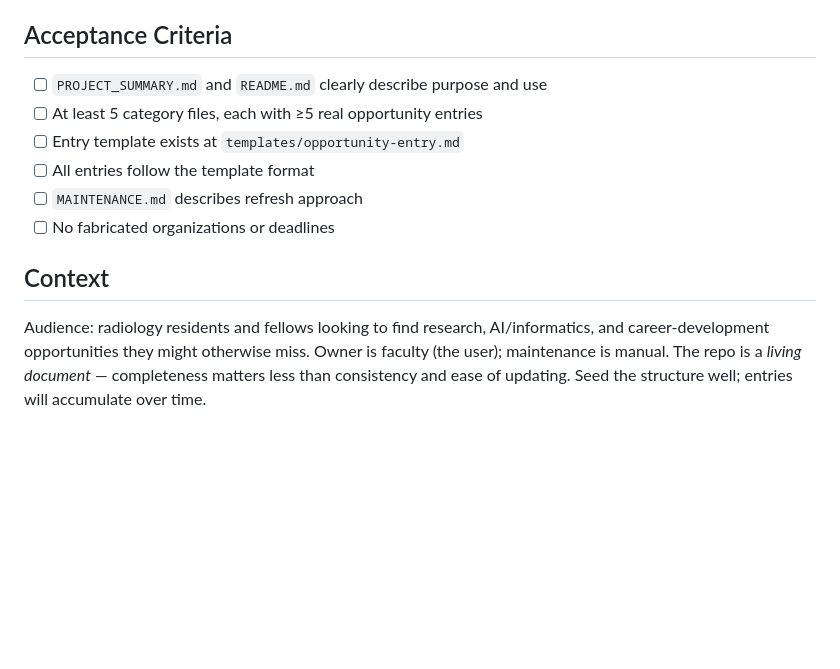
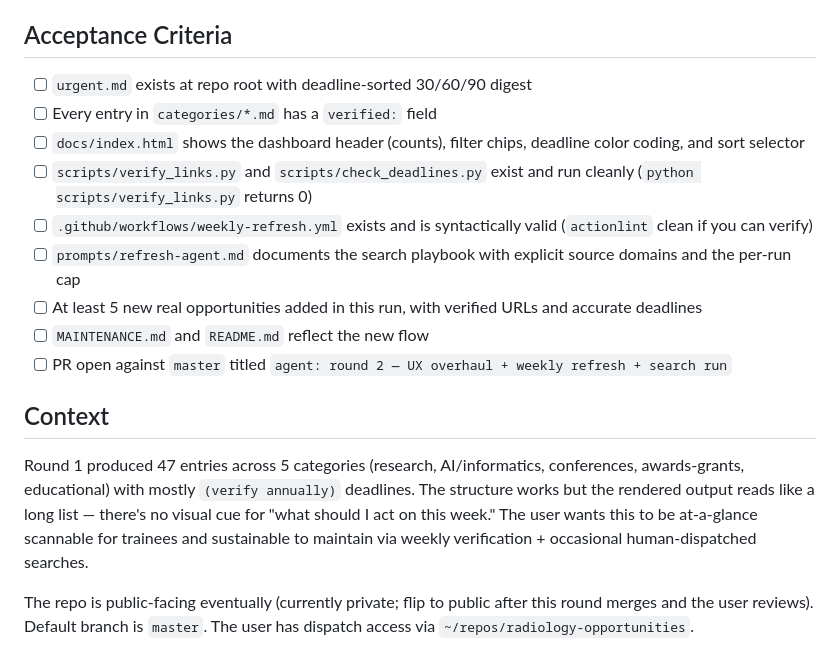
Before and after one commit to shawnktl/radiology-opportunities, a Markdown page: .agent/task.md, the part around one of its changes. GitHub-like rendering; blank space fills up the shorter version.

```diff
--- a/.agent/task.md
+++ b/.agent/task.md
@@ -41,13 +90,18 @@ Files/dirs the agent MUST NOT touch:
 
 ## Acceptance Criteria
 
-- [ ] `PROJECT_SUMMARY.md` and `README.md` clearly describe purpose and use
-- [ ] At least 5 category files, each with ≥5 real opportunity entries
-- [ ] Entry template exists at `templates/opportunity-entry.md`
-- [ ] All entries follow the template format
-- [ ] `MAINTENANCE.md` describes refresh approach
-- [ ] No fabricated organizations or deadlines
+- [ ] `urgent.md` exists at repo root with deadline-sorted 30/60/90 digest
+- [ ] Every entry in `categories/*.md` has a `verified:` field
+- [ ] `docs/index.html` shows the dashboard header (counts), filter chips, deadline color coding, and sort selector
+- [ ] `scripts/verify_links.py` and `scripts/check_deadlines.py` exist and run cleanly (`python scripts/verify_links.py` returns 0)
+- [ ] `.github/workflows/weekly-refresh.yml` exists and is syntactically valid (`actionlint` clean if you can verify)
+- [ ] `prompts/refresh-agent.md` documents the search playbook with explicit source domains and the per-run cap
+- [ ] At least 5 new real opportunities added in this run, with verified URLs and accurate deadlines
+- [ ] `MAINTENANCE.md` and `README.md` reflect the new flow
+- [ ] PR open against `master` titled `agent: round 2 — UX overhaul + weekly refresh + search run`
 
 ## Context
 
-Audience: radiology residents and fellows looking to find research, AI/informatics, and career-development opportunities they might otherwise miss. Owner is faculty (the user); maintenance is manual. The repo is a *living document* — completeness matters less than consistency and ease of updating. Seed the structure well; entries will accumulate over time.
+Round 1 produced 47 entries across 5 categories (research, AI/informatics, conferences, awards-grants, educational) with mostly `(verify annually)` deadlines. The structure works but the rendered output reads like a long list — there's no visual cue for "what should I act on this week." The user wants this to be at-a-glance scannable for trainees and sustainable to maintain via weekly verification + occasional human-dispatched searches.
+
+The repo is public-facing eventually (currently private; flip to public after this round merges and the user reviews). Default branch is `master`. The user has dispatch access via `~/repos/radiology-opportunities`.
```
Also changed, not shown: other parts of .agent/task.md (+75 -26 lines).
